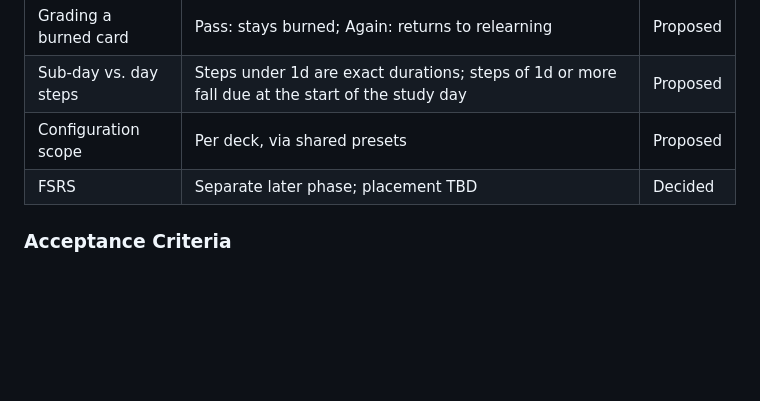
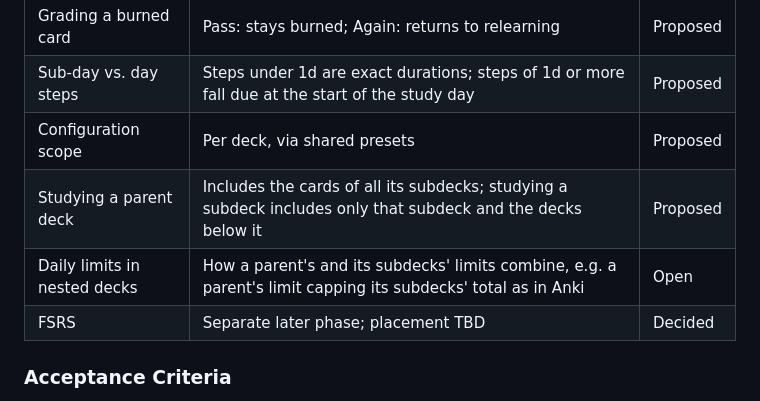
Before and after one commit to rowan-vr/memuki, a Markdown page: docs/ROADMAP.md, the part around the change. Drawn GitHub-style; blank space fills up the shorter version.

Commit message:
docs: propose that studying a deck includes its subdecks

```diff
--- a/docs/ROADMAP.md
+++ b/docs/ROADMAP.md
@@ -199,6 +199,8 @@ These shape the schema and the sync design in Phases 7–8, so they are settled
 | Grading a burned card | Pass: stays burned; Again: returns to relearning | Proposed |
 | Sub-day vs. day steps | Steps under 1d are exact durations; steps of 1d or more fall due at the start of the study day | Proposed |
 | Configuration scope | Per deck, via shared presets | Proposed |
+| Studying a parent deck | Includes the cards of all its subdecks; studying a subdeck includes only that subdeck and the decks below it | Proposed |
+| Daily limits in nested decks | How a parent's and its subdecks' limits combine, e.g. a parent's limit capping its subdecks' total as in Anki | Open |
 | FSRS | Separate later phase; placement TBD | Decided |
 
 ### Acceptance Criteria
```
